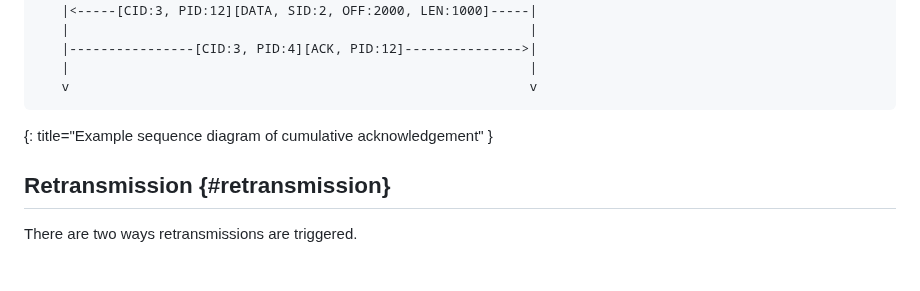
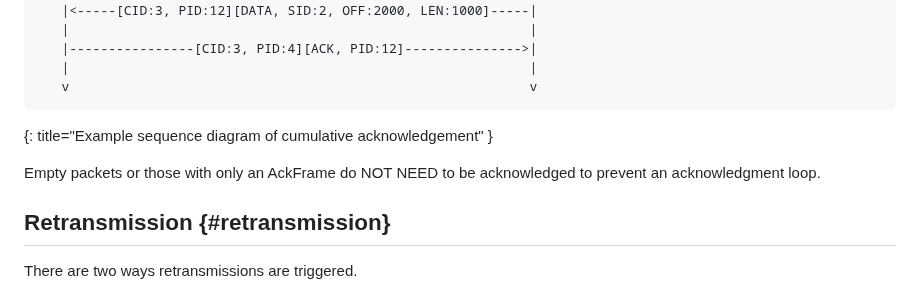
Before and after one commit to nStangl/robust-file-transfer, a Markdown page: rft.md, the part around the change. Rendered like a GitHub page; blank space fills up the shorter version.

Commit message:
feat(spec): add note about preventing ack loops to acknowledgment subsection
Signed-off-by: Sandro-Alessio Gierens <sandro@gierens.de>

```diff
--- a/rft.md
+++ b/rft.md
@@ -598,6 +598,9 @@ Client                                                       Server
 ~~~~
 {: title="Example sequence diagram of cumulative acknowledgement" }
 
+Empty packets or those with only an AckFrame do NOT NEED to be acknowledged
+to prevent an acknowledgment loop.
+
 ## Retransmission {#retransmission}
 
 There are two ways retransmissions are triggered.
```
